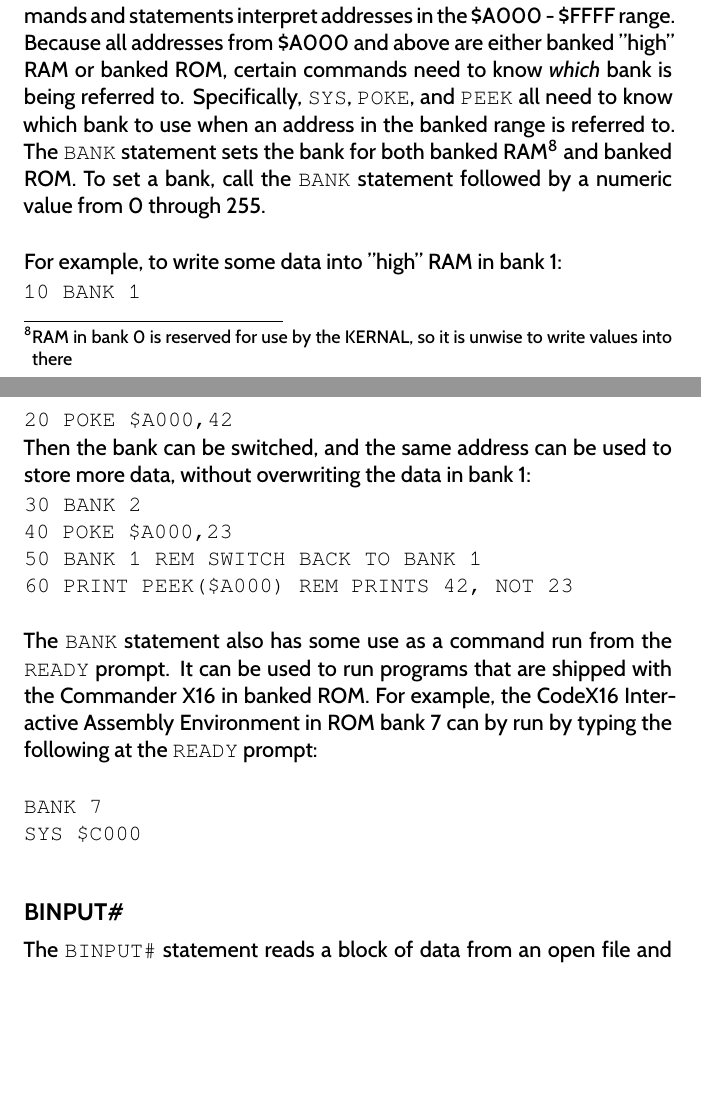
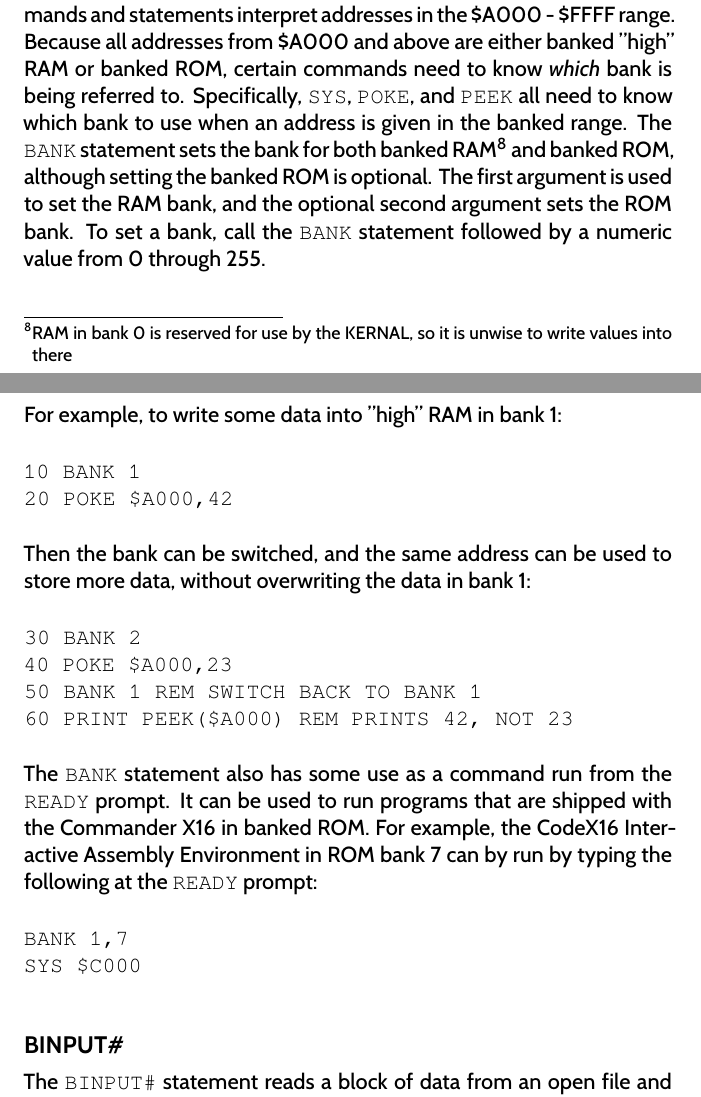
Before and after one commit to X16Community/x16-user-guide, a LaTeX thesis (manual.tex, which reads appendix/basic_commands.tex): two parts of pages 58 and 59 of 117, joined at a grey line, cut so that both start at the same text, the shorter picture padded with empty space. Compiled offline with XeLaTeX.

Commit message:
Fix the BANK statement

```diff
--- a/appendix/basic_commands.tex
+++ b/appendix/basic_commands.tex
@@ -738,21 +738,23 @@ and statements interpret addresses in the \$A000 - \$FFFF range.  Because all
 addresses from \$A000 and above are either banked "high" RAM or banked ROM,
 certain commands need to know \emph{which} bank is being referred to.
 Specifically, {\ttfamily SYS}, {\ttfamily POKE}, and {\ttfamily PEEK} all need
-to know which bank to use when an address in the banked range is referred to.
-The {\ttfamily BANK} statement sets the bank for both banked
-RAM\footnote{RAM in bank 0 is reserved for use by the KERNAL, so it is
-unwise to write values into there} and banked ROM.  To set a bank, call the
-{\ttfamily BANK} statement followed by a numeric value from 0 through 255.\\
-
-For example, to write some data into "high" RAM in bank 1:
+to know which bank to use when an address is given in the banked range.  The
+{\ttfamily BANK} statement sets the bank for both banked RAM\footnote{RAM in
+bank 0 is reserved for use by the KERNAL, so it is unwise to write values into
+there} and banked ROM, although setting the banked ROM is optional.  The first
+argument is used to set the RAM bank, and the optional second argument sets the
+ROM bank.  To set a bank, call the {\ttfamily BANK} statement followed by a
+numeric value from 0 through 255.\\
+
+For example, to write some data into "high" RAM in bank 1:\\
 
 \codeblock{
 	10 BANK 1\\
-	20 POKE \$A000,42
+	20 POKE \$A000,42\\
 }
 
 Then the bank can be switched, and the same address can be used to store more
-data, without overwriting the data in bank 1:
+data, without overwriting the data in bank 1:\\
 
 \codeblock{
 	30 BANK 2\\
@@ -768,7 +770,7 @@ Environment in ROM bank 7 can by run by typing the following at the {\ttfamily
 READY} prompt:\\
 
 \codeblock{
-	BANK 7\\
+	BANK 1,7\\
 	SYS \$C000\\
 }
 
```
